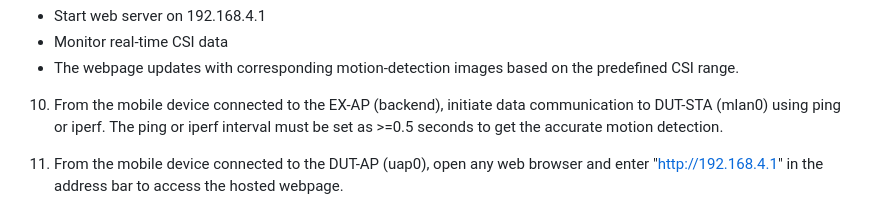
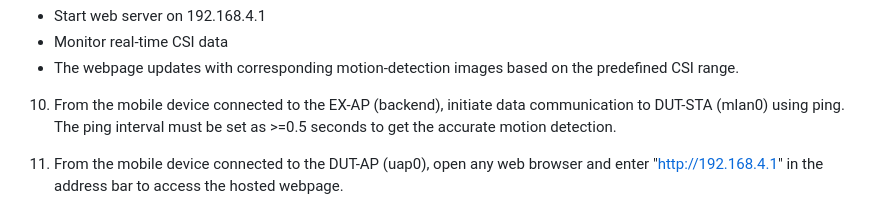
Before and after one commit to nxp-appcodehub/dm-csi-based-motion-detection, a Markdown page: README.md, the part around the change. Rendered like a GitHub page.

Commit message:
Remove iperf option from readme
Signed-off-by: Chiranjiv-Kayastha <chiranjiv.kayastha_1@nxp.com>

```diff
--- a/README.md
+++ b/README.md
@@ -92,7 +92,7 @@ This script will perform below configurations:
 - Monitor real-time CSI data
 - The webpage updates with corresponding motion-detection images based on the predefined CSI range.
 
-10. From the mobile device connected to the EX-AP (backend), initiate data communication to DUT-STA (mlan0) using ping or iperf. The ping or iperf interval must be set as >=0.5 seconds to get the accurate motion detection.
+10. From the mobile device connected to the EX-AP (backend), initiate data communication to DUT-STA (mlan0) using ping. The ping interval must be set as >=0.5 seconds to get the accurate motion detection.
 
 11. From the mobile device connected to the DUT-AP (uap0), open any web browser and enter "http://192.168.4.1" in the address bar to access the hosted webpage.
 
```
